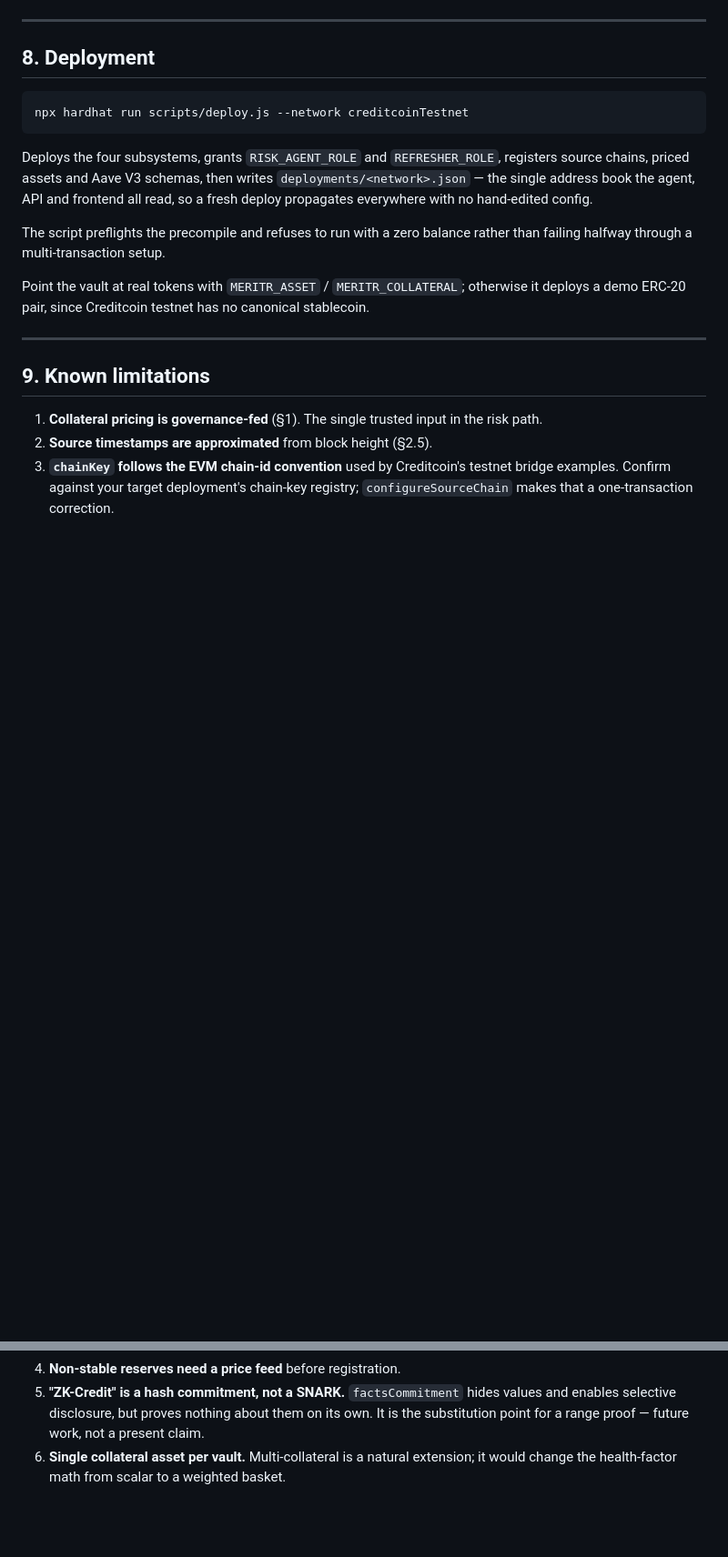
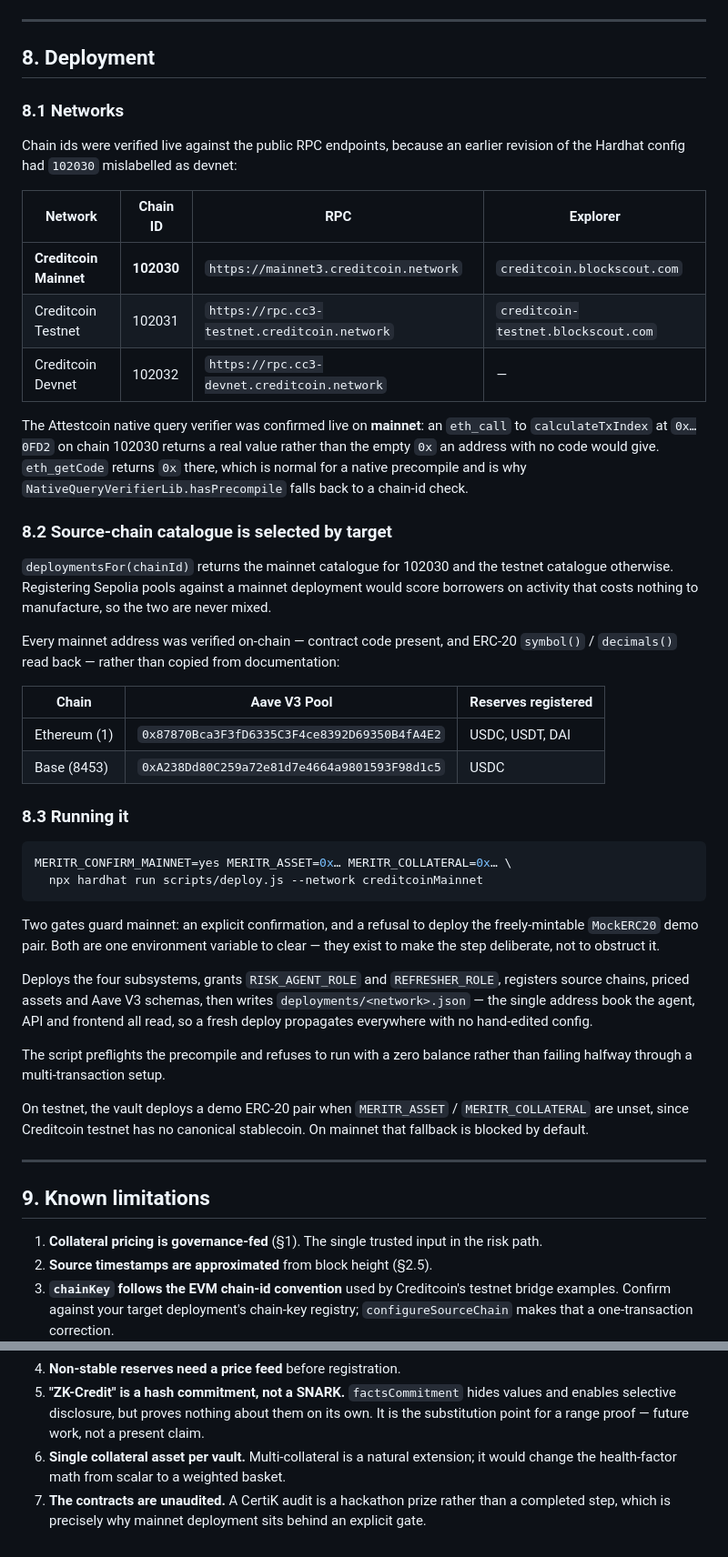
Before and after one commit to mrnetwork0001/Meritr, a Markdown page: docs/ARCHITECTURE.md, 2 parts joined by grey strips. Shown at 91% size. Drawn GitHub-style; blank space fills up the shorter version.

Commit message:
docs: document the mainnet target, verified addresses and deployment gates
Records the chain-id correction, the live precompile check on mainnet, the
on-chain verification of every Aave pool and reserve address, and both mainnet
deployment gates.

Adds the unaudited status to the limitations in the README, the architecture
document and the skill guide. A CertiK audit is a hackathon prize, not a
completed step, and that is exactly why mainnet sits behind an explicit gate.

````diff
--- a/docs/ARCHITECTURE.md
+++ b/docs/ARCHITECTURE.md
@@ -330,9 +330,47 @@ than merely accepting whatever it is handed.
 
 ## 8. Deployment
 
+### 8.1 Networks
+
+Chain ids were verified live against the public RPC endpoints, because an earlier revision of
+the Hardhat config had `102030` mislabelled as devnet:
+
+| Network | Chain ID | RPC | Explorer |
+|---|---|---|---|
+| **Creditcoin Mainnet** | **102030** | `https://mainnet3.creditcoin.network` | `creditcoin.blockscout.com` |
+| Creditcoin Testnet | 102031 | `https://rpc.cc3-testnet.creditcoin.network` | `creditcoin-testnet.blockscout.com` |
+| Creditcoin Devnet | 102032 | `https://rpc.cc3-devnet.creditcoin.network` | — |
+
+The Attestcoin native query verifier was confirmed live on **mainnet**: an `eth_call` to
+`calculateTxIndex` at `0x…0FD2` on chain 102030 returns a real value rather than the empty `0x`
+an address with no code would give. `eth_getCode` returns `0x` there, which is normal for a
+native precompile and is why `NativeQueryVerifierLib.hasPrecompile` falls back to a chain-id
+check.
+
+### 8.2 Source-chain catalogue is selected by target
+
+`deploymentsFor(chainId)` returns the mainnet catalogue for 102030 and the testnet catalogue
+otherwise. Registering Sepolia pools against a mainnet deployment would score borrowers on
+activity that costs nothing to manufacture, so the two are never mixed.
+
+Every mainnet address was verified on-chain — contract code present, and ERC-20 `symbol()` /
+`decimals()` read back — rather than copied from documentation:
+
+| Chain | Aave V3 Pool | Reserves registered |
+|---|---|---|
+| Ethereum (1) | `0x87870Bca3F3fD6335C3F4ce8392D69350B4fA4E2` | USDC, USDT, DAI |
+| Base (8453) | `0xA238Dd80C259a72e81d7e4664a9801593F98d1c5` | USDC |
+
+### 8.3 Running it
+
 ```bash
-npx hardhat run scripts/deploy.js --network creditcoinTestnet
+MERITR_CONFIRM_MAINNET=yes MERITR_ASSET=0x… MERITR_COLLATERAL=0x… \
+  npx hardhat run scripts/deploy.js --network creditcoinMainnet
 ```
+
+Two gates guard mainnet: an explicit confirmation, and a refusal to deploy the freely-mintable
+`MockERC20` demo pair. Both are one environment variable to clear — they exist to make the step
+deliberate, not to obstruct it.
 
 Deploys the four subsystems, grants `RISK_AGENT_ROLE` and `REFRESHER_ROLE`, registers source
 chains, priced assets and Aave V3 schemas, then writes `deployments/<network>.json` — the single
@@ -342,8 +380,9 @@ no hand-edited config.
 The script preflights the precompile and refuses to run with a zero balance rather than failing
 halfway through a multi-transaction setup.
 
-Point the vault at real tokens with `MERITR_ASSET` / `MERITR_COLLATERAL`; otherwise it deploys a
-demo ERC-20 pair, since Creditcoin testnet has no canonical stablecoin.
+On testnet, the vault deploys a demo ERC-20 pair when `MERITR_ASSET` / `MERITR_COLLATERAL` are
+unset, since Creditcoin testnet has no canonical stablecoin. On mainnet that fallback is
+blocked by default.
 
 ---
 
@@ -360,3 +399,5 @@ demo ERC-20 pair, since Creditcoin testnet has no canonical stablecoin.
    for a range proof — future work, not a present claim.
 6. **Single collateral asset per vault.** Multi-collateral is a natural extension; it would
    change the health-factor math from scalar to a weighted basket.
+7. **The contracts are unaudited.** A CertiK audit is a hackathon prize rather than a completed
+   step, which is precisely why mainnet deployment sits behind an explicit gate.
````
Also changed, not shown: README.md (+25 -6 lines), 1 other file.
